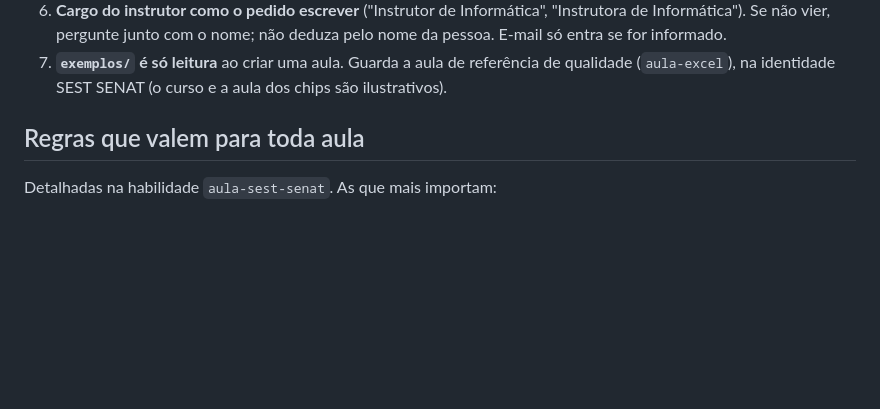
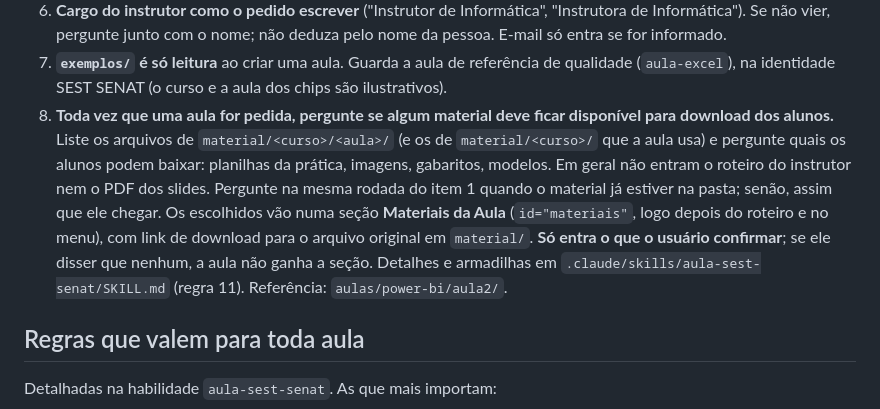
Before and after one commit to yurircorrea/class-gen-senat, a Markdown page: CLAUDE.md, the part around the change. Rendered like a GitHub page; blank space fills up the shorter version.

```diff
--- a/CLAUDE.md
+++ b/CLAUDE.md
@@ -68,6 +68,15 @@ Nomes de pasta: curso em minúsculas, sem acento, com hífen (`excel-basico`, `p
    entra se for informado.
 7. **`exemplos/` é só leitura** ao criar uma aula. Guarda a aula de referência de qualidade
    (`aula-excel`), na identidade SEST SENAT (o curso e a aula dos chips são ilustrativos).
+8. **Toda vez que uma aula for pedida, pergunte se algum material deve ficar disponível para
+   download dos alunos.** Liste os arquivos de `material/<curso>/<aula>/` (e os de
+   `material/<curso>/` que a aula usa) e pergunte quais os alunos podem baixar: planilhas da prática,
+   imagens, gabaritos, modelos. Em geral não entram o roteiro do instrutor nem o PDF dos slides. Pergunte
+   na mesma rodada do item 1 quando o material já estiver na pasta; senão, assim que ele chegar.
+   Os escolhidos vão numa seção **Materiais da Aula** (`id="materiais"`, logo depois do roteiro e
+   no menu), com link de download para o arquivo original em `material/`. **Só entra o que o
+   usuário confirmar**; se ele disser que nenhum, a aula não ganha a seção. Detalhes e armadilhas
+   em `.claude/skills/aula-sest-senat/SKILL.md` (regra 11). Referência: `aulas/power-bi/aula2/`.
 
 ## Regras que valem para toda aula
 
```
Also changed, not shown: .claude/commands/nova-aula.md (+8 -1 lines), 1 other file.
